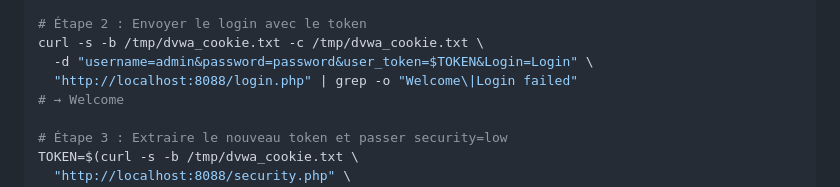
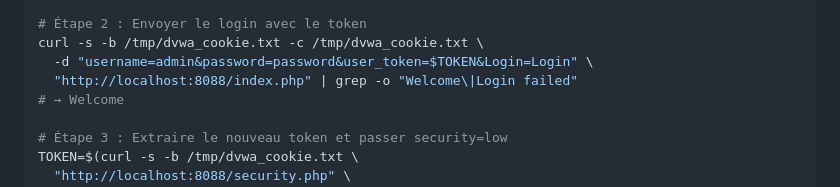
Before and after one commit to yugmerabtene/techniques-de-hacking-niveau-1, a Markdown page: JOUR-01-introduction-hacking-ethique-vulnerabilites.md, the part around the change. GitHub-like rendering.

```diff
--- a/JOUR-01-introduction-hacking-ethique-vulnerabilites.md
+++ b/JOUR-01-introduction-hacking-ethique-vulnerabilites.md
@@ -488,7 +488,7 @@ TOKEN=$(curl -s -c /tmp/dvwa_cookie.txt \
 # Étape 2 : Envoyer le login avec le token
 curl -s -b /tmp/dvwa_cookie.txt -c /tmp/dvwa_cookie.txt \
   -d "username=admin&password=password&user_token=$TOKEN&Login=Login" \
-  "http://localhost:8088/login.php" | grep -o "Welcome\|Login failed"
+  "http://localhost:8088/index.php" | grep -o "Welcome\|Login failed"
 # → Welcome
 
 # Étape 3 : Extraire le nouveau token et passer security=low
```
